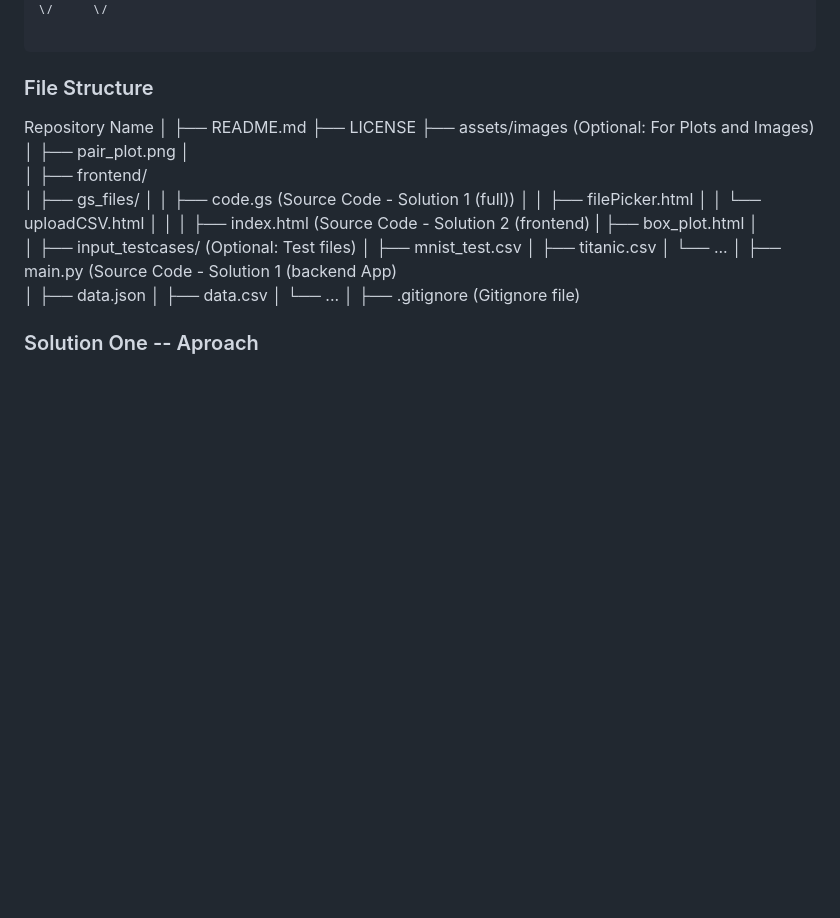
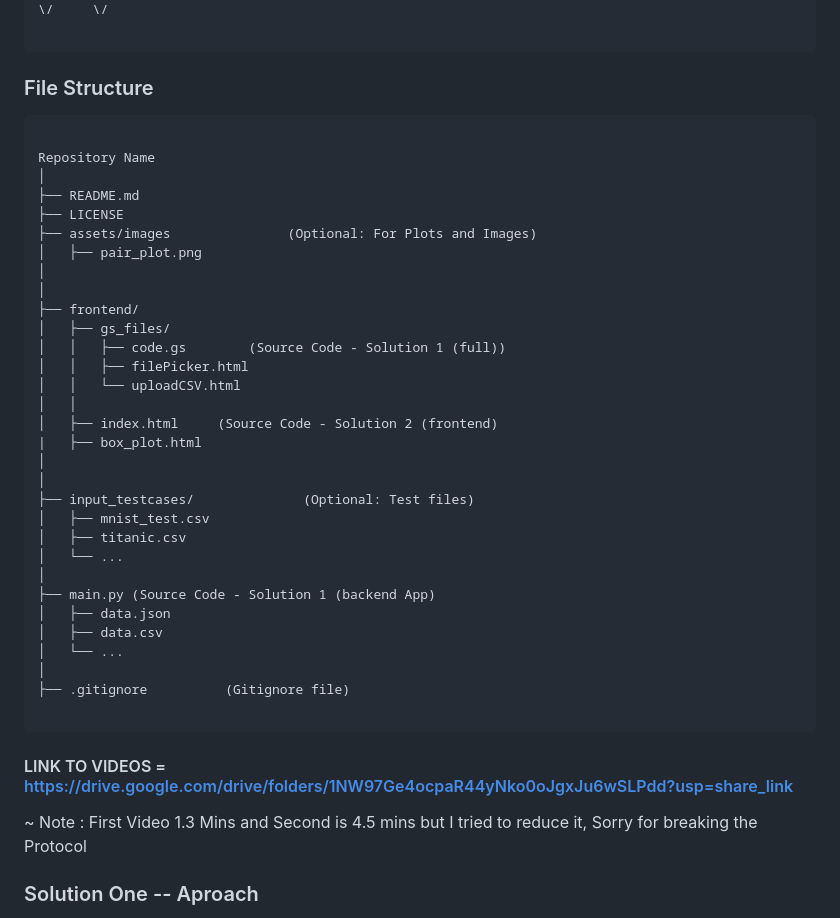
Before and after one commit to StackItHQ/stackit-hiring-assignment-sujaykumarmag, a Markdown page: README.md, the part around the change. GitHub-like rendering; blank space fills up the shorter version.

````diff
--- a/README.md
+++ b/README.md
@@ -72,6 +72,9 @@ Feel free to check the discussions tab, you might get something of help there. C
 
 ### File Structure
 
+
+```
+
 Repository Name
 │
 ├── README.md
@@ -102,6 +105,12 @@ Repository Name
 │
 ├── .gitignore          (Gitignore file)
 
+```
+
+
+####  LINK TO VIDEOS = https://drive.google.com/drive/folders/1NW97Ge4ocpaR44yNko0oJgxJu6wSLPdd?usp=share_link
+
+~ Note : First Video 1.3 Mins and Second is 4.5 mins but I tried to reduce it, Sorry for breaking the Protocol
 
 
 ### Solution One -- Aproach
````
